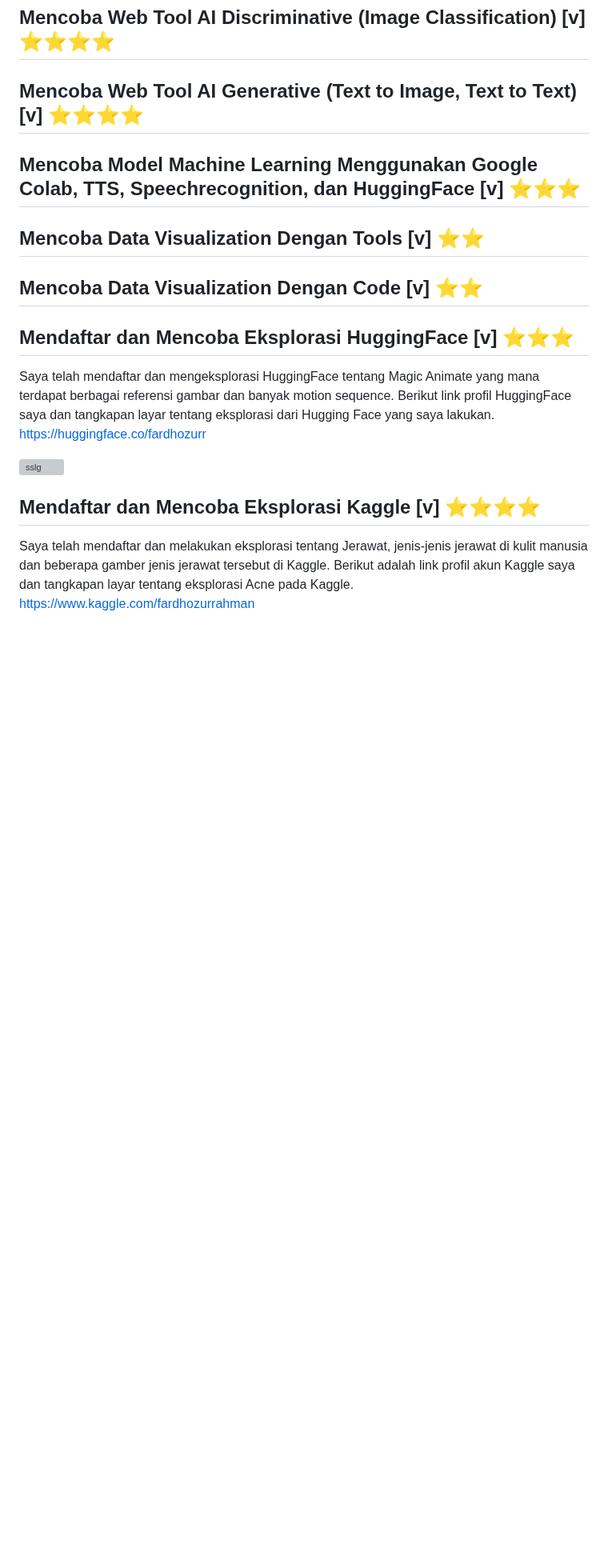
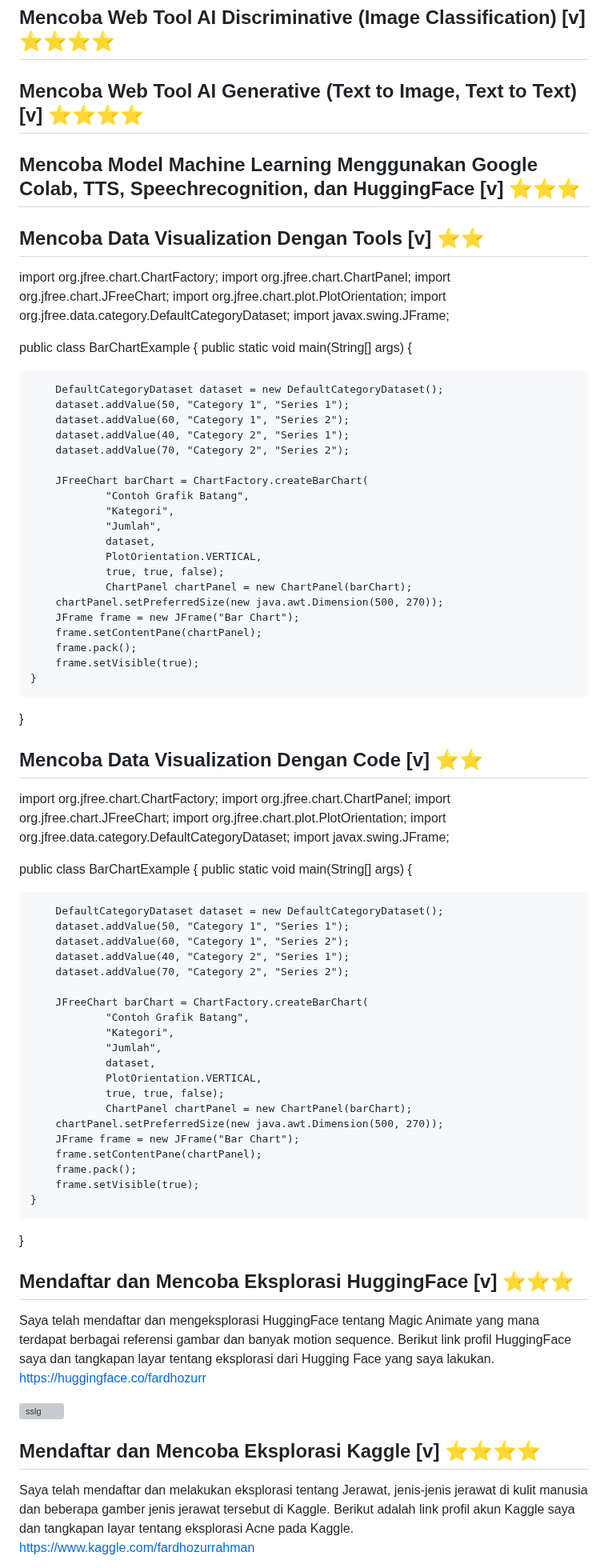
Before and after one commit to fardhozurr/UAS, a Markdown page: README.md, the part around one of its changes. Shown at 80% size. GitHub-like rendering; blank space fills up the shorter version; grey boxes are pictures that could not be loaded.

```diff
--- a/README.md
+++ b/README.md
@@ -246,7 +246,71 @@ https://youtu.be/K66E6HhAAqk?si=em72k9-KC42twjBw
 
 ## Mencoba Data Visualization Dengan Tools [v] ⭐⭐
 
+import org.jfree.chart.ChartFactory;
+import org.jfree.chart.ChartPanel;
+import org.jfree.chart.JFreeChart;
+import org.jfree.chart.plot.PlotOrientation;
+import org.jfree.data.category.DefaultCategoryDataset;
+import javax.swing.JFrame;
+
+public class BarChartExample {
+    public static void main(String[] args) {
+
+        DefaultCategoryDataset dataset = new DefaultCategoryDataset();
+        dataset.addValue(50, "Category 1", "Series 1");
+        dataset.addValue(60, "Category 1", "Series 2");
+        dataset.addValue(40, "Category 2", "Series 1");
+        dataset.addValue(70, "Category 2", "Series 2");
+
+        JFreeChart barChart = ChartFactory.createBarChart(
+                "Contoh Grafik Batang",
+                "Kategori",
+                "Jumlah",
+                dataset,
+                PlotOrientation.VERTICAL,
+                true, true, false);
+                ChartPanel chartPanel = new ChartPanel(barChart);
+        chartPanel.setPreferredSize(new java.awt.Dimension(500, 270));
+        JFrame frame = new JFrame("Bar Chart");
+        frame.setContentPane(chartPanel);
+        frame.pack();
+        frame.setVisible(true);
+    }
+}
+
 ## Mencoba Data Visualization Dengan Code [v] ⭐⭐
+
+import org.jfree.chart.ChartFactory;
+import org.jfree.chart.ChartPanel;
+import org.jfree.chart.JFreeChart;
+import org.jfree.chart.plot.PlotOrientation;
+import org.jfree.data.category.DefaultCategoryDataset;
+import javax.swing.JFrame;
+
+public class BarChartExample {
+    public static void main(String[] args) {
+
+        DefaultCategoryDataset dataset = new DefaultCategoryDataset();
+        dataset.addValue(50, "Category 1", "Series 1");
+        dataset.addValue(60, "Category 1", "Series 2");
+        dataset.addValue(40, "Category 2", "Series 1");
+        dataset.addValue(70, "Category 2", "Series 2");
+
+        JFreeChart barChart = ChartFactory.createBarChart(
+                "Contoh Grafik Batang",
+                "Kategori",
+                "Jumlah",
+                dataset,
+                PlotOrientation.VERTICAL,
+                true, true, false);
+                ChartPanel chartPanel = new ChartPanel(barChart);
+        chartPanel.setPreferredSize(new java.awt.Dimension(500, 270));
+        JFrame frame = new JFrame("Bar Chart");
+        frame.setContentPane(chartPanel);
+        frame.pack();
+        frame.setVisible(true);
+    }
+}
 
 ## Mendaftar dan Mencoba Eksplorasi HuggingFace [v] ⭐⭐⭐
 Saya telah mendaftar dan mengeksplorasi HuggingFace tentang Magic Animate yang mana terdapat berbagai referensi gambar dan banyak motion sequence. Berikut link profil HuggingFace saya dan tangkapan layar tentang eksplorasi dari Hugging Face yang saya lakukan.
```
Also changed, not shown: other parts of README.md (+4 -0 lines).
